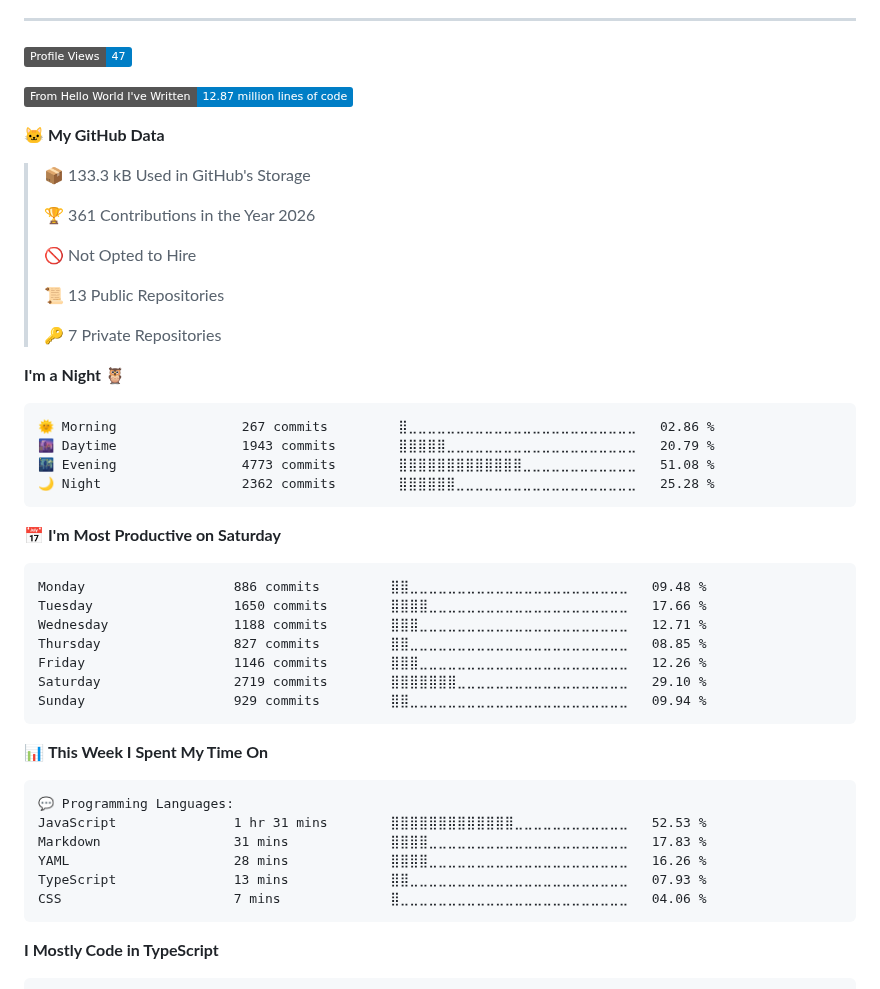
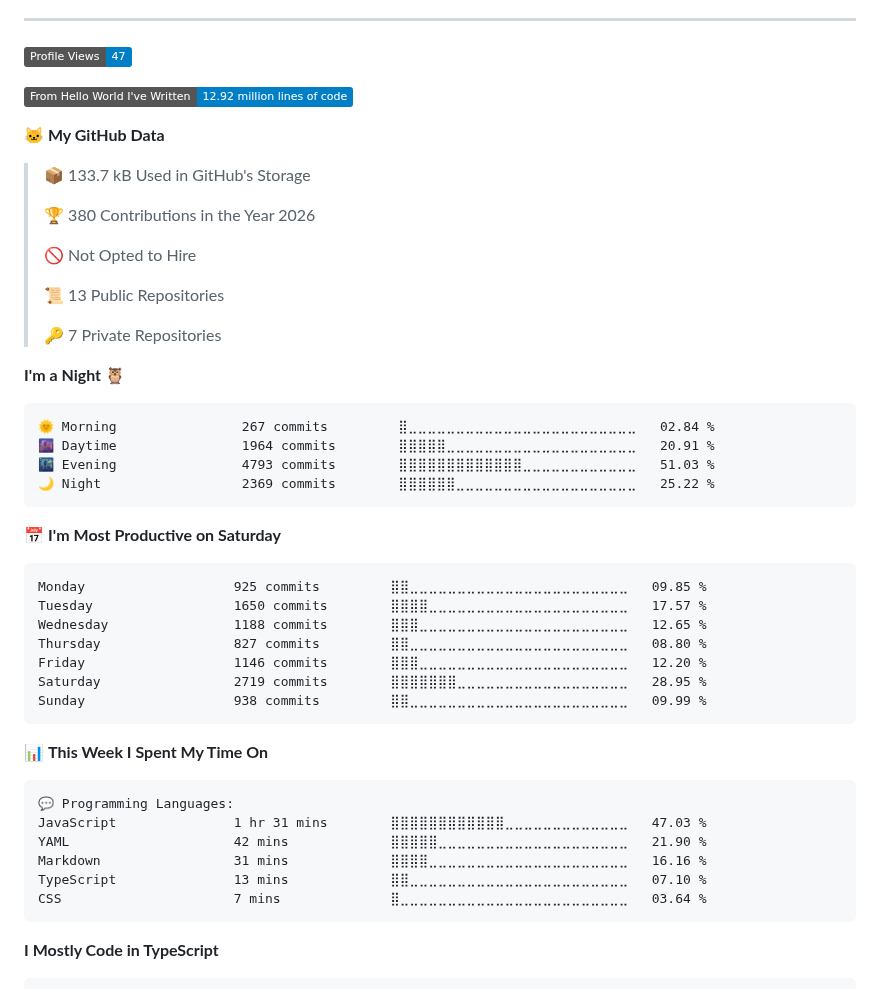
Before and after one commit to Bahoyvs/bahoyvs, a Markdown page: README.md, the part around one of its changes. GitHub-like rendering; badges without logos.

Commit message:
Updated with Dev Metrics

````diff
--- a/README.md
+++ b/README.md
@@ -104,13 +104,13 @@
 <!--START_SECTION:waka-->
 ![Profile Views](http://img.shields.io/badge/Profile%20Views-47-blue?style=flat)
 
-![Lines of code](https://img.shields.io/badge/From%20Hello%20World%20I%27ve%20Written-12.87%20million%20lines%20of%20code-blue?style=flat)
+![Lines of code](https://img.shields.io/badge/From%20Hello%20World%20I%27ve%20Written-12.92%20million%20lines%20of%20code-blue?style=flat)
 
 **🐱 My GitHub Data**
 
-> 📦 133.3 kB Used in GitHub's Storage
+> 📦 133.7 kB Used in GitHub's Storage
  >
-> 🏆 361 Contributions in the Year 2026
+> 🏆 380 Contributions in the Year 2026
  >
 > 🚫 Not Opted to Hire
  >
@@ -121,21 +121,21 @@
 **I'm a Night 🦉**
 
 ```text
-🌞 Morning                267 commits         ⣿⣀⣀⣀⣀⣀⣀⣀⣀⣀⣀⣀⣀⣀⣀⣀⣀⣀⣀⣀⣀⣀⣀⣀⣀   02.86 %
-🌆 Daytime                1943 commits        ⣿⣿⣿⣿⣿⣀⣀⣀⣀⣀⣀⣀⣀⣀⣀⣀⣀⣀⣀⣀⣀⣀⣀⣀⣀   20.79 %
-🌃 Evening                4773 commits        ⣿⣿⣿⣿⣿⣿⣿⣿⣿⣿⣿⣿⣿⣀⣀⣀⣀⣀⣀⣀⣀⣀⣀⣀⣀   51.08 %
-🌙 Night                  2362 commits        ⣿⣿⣿⣿⣿⣿⣀⣀⣀⣀⣀⣀⣀⣀⣀⣀⣀⣀⣀⣀⣀⣀⣀⣀⣀   25.28 %
+🌞 Morning                267 commits         ⣿⣀⣀⣀⣀⣀⣀⣀⣀⣀⣀⣀⣀⣀⣀⣀⣀⣀⣀⣀⣀⣀⣀⣀⣀   02.84 %
+🌆 Daytime                1964 commits        ⣿⣿⣿⣿⣿⣀⣀⣀⣀⣀⣀⣀⣀⣀⣀⣀⣀⣀⣀⣀⣀⣀⣀⣀⣀   20.91 %
+🌃 Evening                4793 commits        ⣿⣿⣿⣿⣿⣿⣿⣿⣿⣿⣿⣿⣿⣀⣀⣀⣀⣀⣀⣀⣀⣀⣀⣀⣀   51.03 %
+🌙 Night                  2369 commits        ⣿⣿⣿⣿⣿⣿⣀⣀⣀⣀⣀⣀⣀⣀⣀⣀⣀⣀⣀⣀⣀⣀⣀⣀⣀   25.22 %
 ```
 📅 **I'm Most Productive on Saturday**
 
 ```text
-Monday                   886 commits         ⣿⣿⣀⣀⣀⣀⣀⣀⣀⣀⣀⣀⣀⣀⣀⣀⣀⣀⣀⣀⣀⣀⣀⣀⣀   09.48 %
-Tuesday                  1650 commits        ⣿⣿⣿⣿⣀⣀⣀⣀⣀⣀⣀⣀⣀⣀⣀⣀⣀⣀⣀⣀⣀⣀⣀⣀⣀   17.66 %
-Wednesday                1188 commits        ⣿⣿⣿⣀⣀⣀⣀⣀⣀⣀⣀⣀⣀⣀⣀⣀⣀⣀⣀⣀⣀⣀⣀⣀⣀   12.71 %
-Thursday                 827 commits         ⣿⣿⣀⣀⣀⣀⣀⣀⣀⣀⣀⣀⣀⣀⣀⣀⣀⣀⣀⣀⣀⣀⣀⣀⣀   08.85 %
-Friday                   1146 commits        ⣿⣿⣿⣀⣀⣀⣀⣀⣀⣀⣀⣀⣀⣀⣀⣀⣀⣀⣀⣀⣀⣀⣀⣀⣀   12.26 %
-Saturday                 2719 commits        ⣿⣿⣿⣿⣿⣿⣿⣀⣀⣀⣀⣀⣀⣀⣀⣀⣀⣀⣀⣀⣀⣀⣀⣀⣀   29.10 %
-Sunday                   929 commits         ⣿⣿⣀⣀⣀⣀⣀⣀⣀⣀⣀⣀⣀⣀⣀⣀⣀⣀⣀⣀⣀⣀⣀⣀⣀   09.94 %
+Monday                   925 commits         ⣿⣿⣀⣀⣀⣀⣀⣀⣀⣀⣀⣀⣀⣀⣀⣀⣀⣀⣀⣀⣀⣀⣀⣀⣀   09.85 %
+Tuesday                  1650 commits        ⣿⣿⣿⣿⣀⣀⣀⣀⣀⣀⣀⣀⣀⣀⣀⣀⣀⣀⣀⣀⣀⣀⣀⣀⣀   17.57 %
+Wednesday                1188 commits        ⣿⣿⣿⣀⣀⣀⣀⣀⣀⣀⣀⣀⣀⣀⣀⣀⣀⣀⣀⣀⣀⣀⣀⣀⣀   12.65 %
+Thursday                 827 commits         ⣿⣿⣀⣀⣀⣀⣀⣀⣀⣀⣀⣀⣀⣀⣀⣀⣀⣀⣀⣀⣀⣀⣀⣀⣀   08.80 %
+Friday                   1146 commits        ⣿⣿⣿⣀⣀⣀⣀⣀⣀⣀⣀⣀⣀⣀⣀⣀⣀⣀⣀⣀⣀⣀⣀⣀⣀   12.20 %
+Saturday                 2719 commits        ⣿⣿⣿⣿⣿⣿⣿⣀⣀⣀⣀⣀⣀⣀⣀⣀⣀⣀⣀⣀⣀⣀⣀⣀⣀   28.95 %
+Sunday                   938 commits         ⣿⣿⣀⣀⣀⣀⣀⣀⣀⣀⣀⣀⣀⣀⣀⣀⣀⣀⣀⣀⣀⣀⣀⣀⣀   09.99 %
 ```
 
 
@@ -143,11 +143,11 @@ Sunday                   929 commits         ⣿⣿⣀⣀⣀⣀⣀⣀⣀⣀⣀
 
 ```text
 💬 Programming Languages:
-JavaScript               1 hr 31 mins        ⣿⣿⣿⣿⣿⣿⣿⣿⣿⣿⣿⣿⣿⣀⣀⣀⣀⣀⣀⣀⣀⣀⣀⣀⣀   52.53 %
-Markdown                 31 mins             ⣿⣿⣿⣿⣀⣀⣀⣀⣀⣀⣀⣀⣀⣀⣀⣀⣀⣀⣀⣀⣀⣀⣀⣀⣀   17.83 %
-YAML                     28 mins             ⣿⣿⣿⣿⣀⣀⣀⣀⣀⣀⣀⣀⣀⣀⣀⣀⣀⣀⣀⣀⣀⣀⣀⣀⣀   16.26 %
-TypeScript               13 mins             ⣿⣿⣀⣀⣀⣀⣀⣀⣀⣀⣀⣀⣀⣀⣀⣀⣀⣀⣀⣀⣀⣀⣀⣀⣀   07.93 %
-CSS                      7 mins              ⣿⣀⣀⣀⣀⣀⣀⣀⣀⣀⣀⣀⣀⣀⣀⣀⣀⣀⣀⣀⣀⣀⣀⣀⣀   04.06 %
+JavaScript               1 hr 31 mins        ⣿⣿⣿⣿⣿⣿⣿⣿⣿⣿⣿⣿⣀⣀⣀⣀⣀⣀⣀⣀⣀⣀⣀⣀⣀   47.03 %
+YAML                     42 mins             ⣿⣿⣿⣿⣿⣀⣀⣀⣀⣀⣀⣀⣀⣀⣀⣀⣀⣀⣀⣀⣀⣀⣀⣀⣀   21.90 %
+Markdown                 31 mins             ⣿⣿⣿⣿⣀⣀⣀⣀⣀⣀⣀⣀⣀⣀⣀⣀⣀⣀⣀⣀⣀⣀⣀⣀⣀   16.16 %
+TypeScript               13 mins             ⣿⣿⣀⣀⣀⣀⣀⣀⣀⣀⣀⣀⣀⣀⣀⣀⣀⣀⣀⣀⣀⣀⣀⣀⣀   07.10 %
+CSS                      7 mins              ⣿⣀⣀⣀⣀⣀⣀⣀⣀⣀⣀⣀⣀⣀⣀⣀⣀⣀⣀⣀⣀⣀⣀⣀⣀   03.64 %
 ```
 
 **I Mostly Code in TypeScript**
````
Also changed, not shown: other parts of README.md (+1 -1 lines), assets/bar_graph.png.
